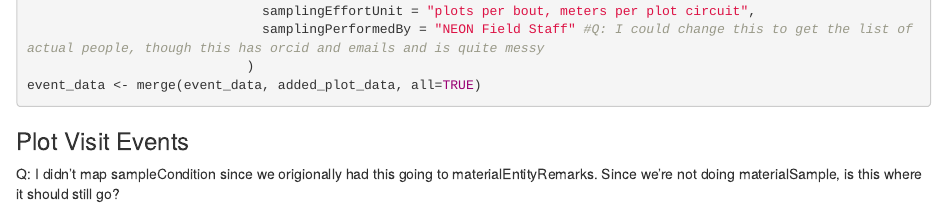
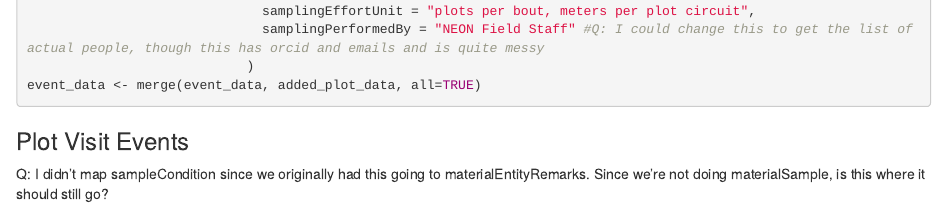
Before and after one commit to sunray1/NEONTickstoHumboldt, an R Markdown document (index.Rmd): the page in a window 1100 px wide, from 12290 px down. Rendered offline with R 4.5, knitr and Pandoc, with nearby package versions; some code elsewhere in the file could not run offline.

Commit message:
Update index.Rmd

````diff
--- a/index.Rmd
+++ b/index.Rmd
@@ -525,7 +525,7 @@ event_data <- merge(event_data, added_plot_data, all=TRUE)
 
 ### Plot Visit Events
 
-Q: I didn't map sampleCondition since we origionally had this going to materialEntityRemarks. Since we're not doing materialSample, is this where it should still go?
+Q: I didn't map sampleCondition since we originally had this going to materialEntityRemarks. Since we're not doing materialSample, is this where it should still go?
 
 ```{r}
 NEON_plot_visit_metadata <- tick.occurrence$tck_fielddata
````
Also changed, not shown: index.Rmd (4 more changed lines).
